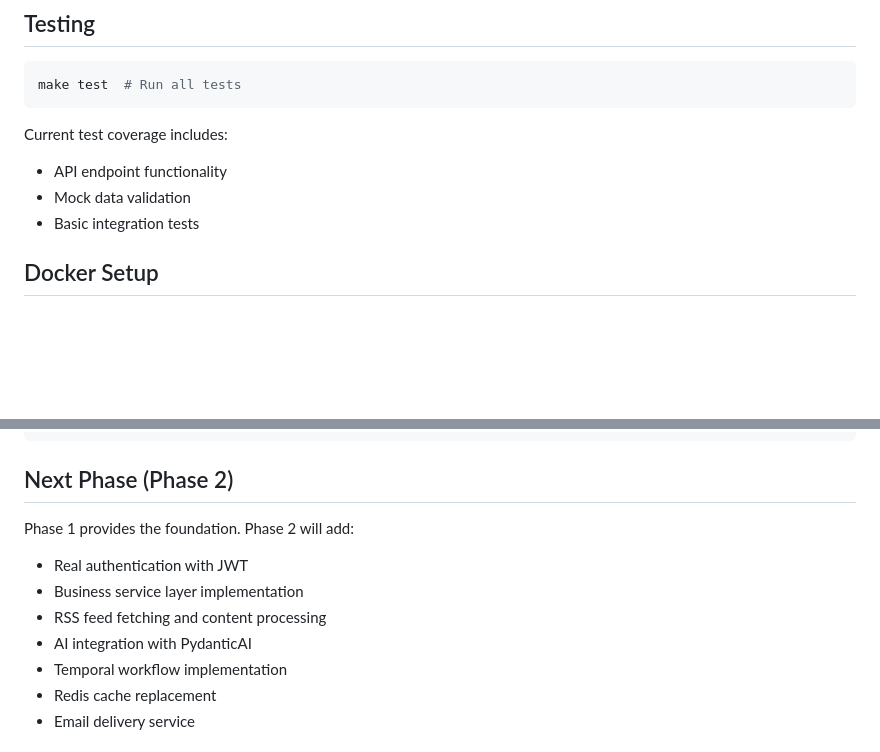
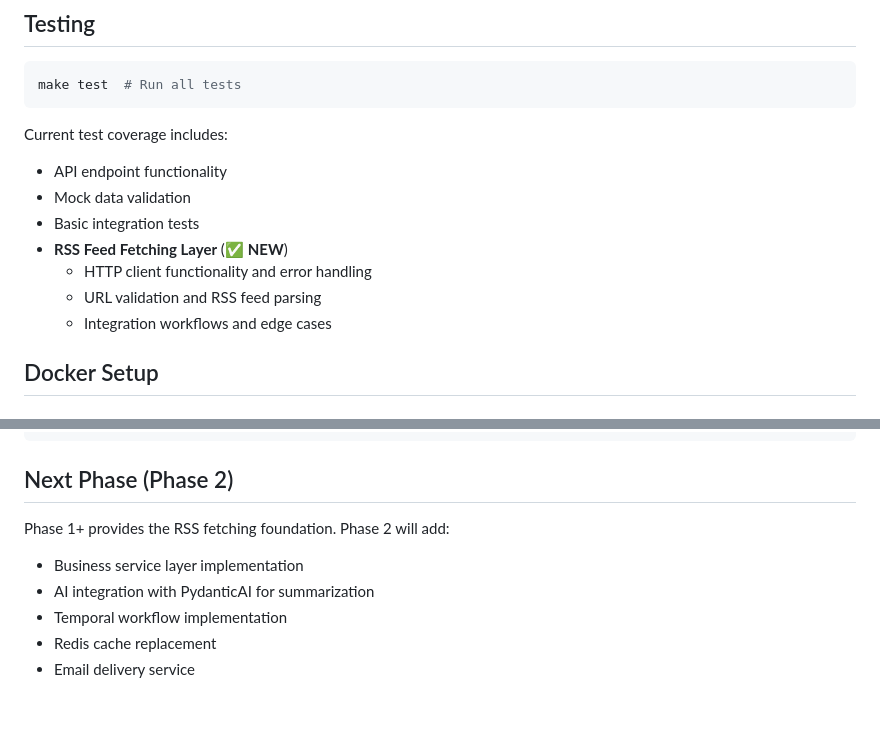
Before and after one commit to PuChenTW/Periscope, a Markdown page: backend/README.md, 2 parts joined by grey strips. Drawn GitHub-style; blank space fills up the shorter version.

```diff
--- a/backend/README.md
+++ b/backend/README.md
@@ -136,6 +144,10 @@ Current test coverage includes:
 - API endpoint functionality
 - Mock data validation
 - Basic integration tests
+- **RSS Feed Fetching Layer** (✅ **NEW**)
+  - HTTP client functionality and error handling
+  - URL validation and RSS feed parsing
+  - Integration workflows and edge cases
 
 ## Docker Setup
 
@@ -152,11 +164,9 @@ docker compose up -d  # All services in containers
 
 ## Next Phase (Phase 2)
 
-Phase 1 provides the foundation. Phase 2 will add:
-- Real authentication with JWT
+Phase 1+ provides the RSS fetching foundation. Phase 2 will add:
 - Business service layer implementation
-- RSS feed fetching and content processing
-- AI integration with PydanticAI
+- AI integration with PydanticAI for summarization
 - Temporal workflow implementation
 - Redis cache replacement
 - Email delivery service
```
Also changed, not shown: other parts of backend/README.md (+30 -1 lines), backend/CLAUDE.md (+33 -12 lines), backend/docs/current_plan.md (added, +112 -0 lines).
